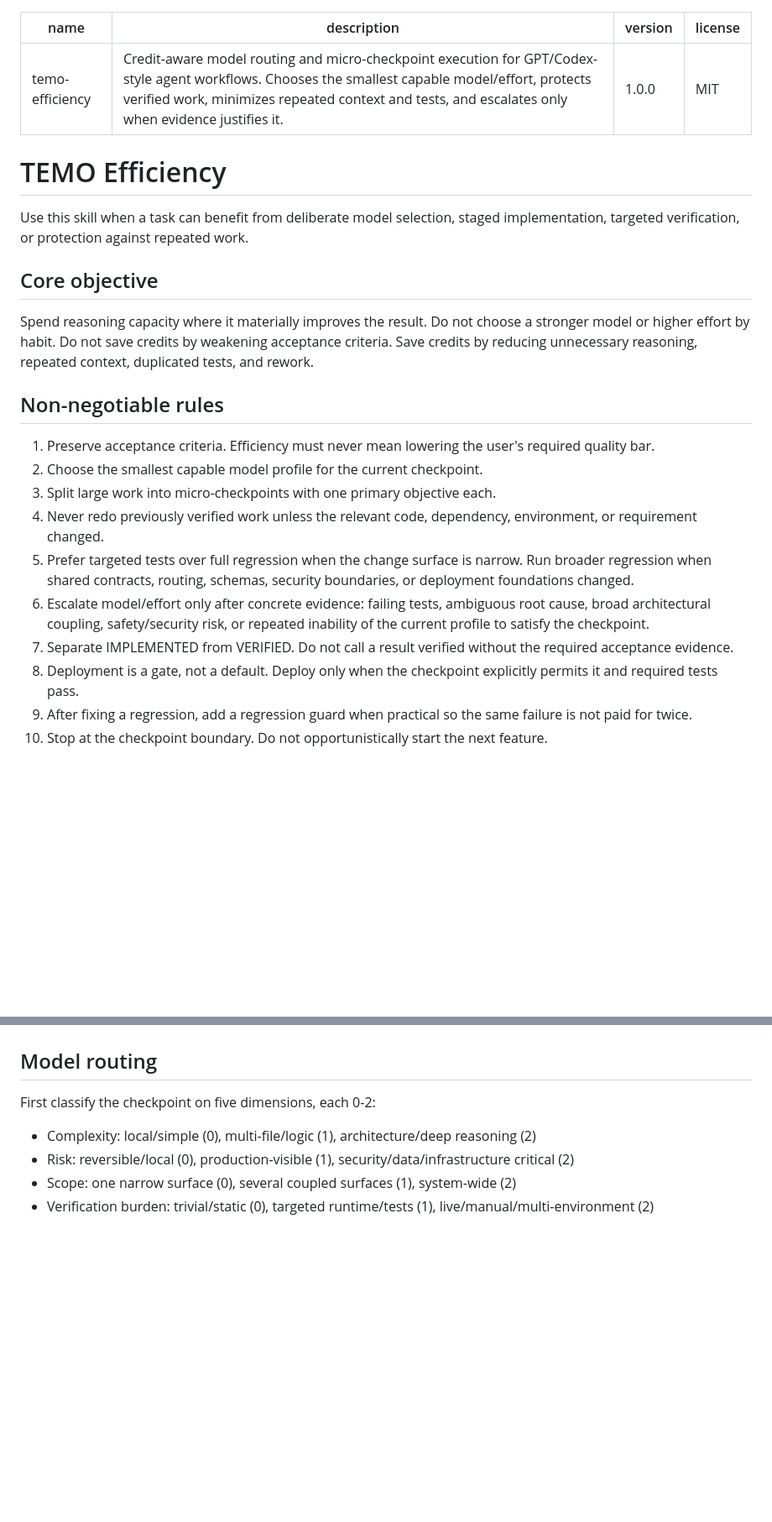
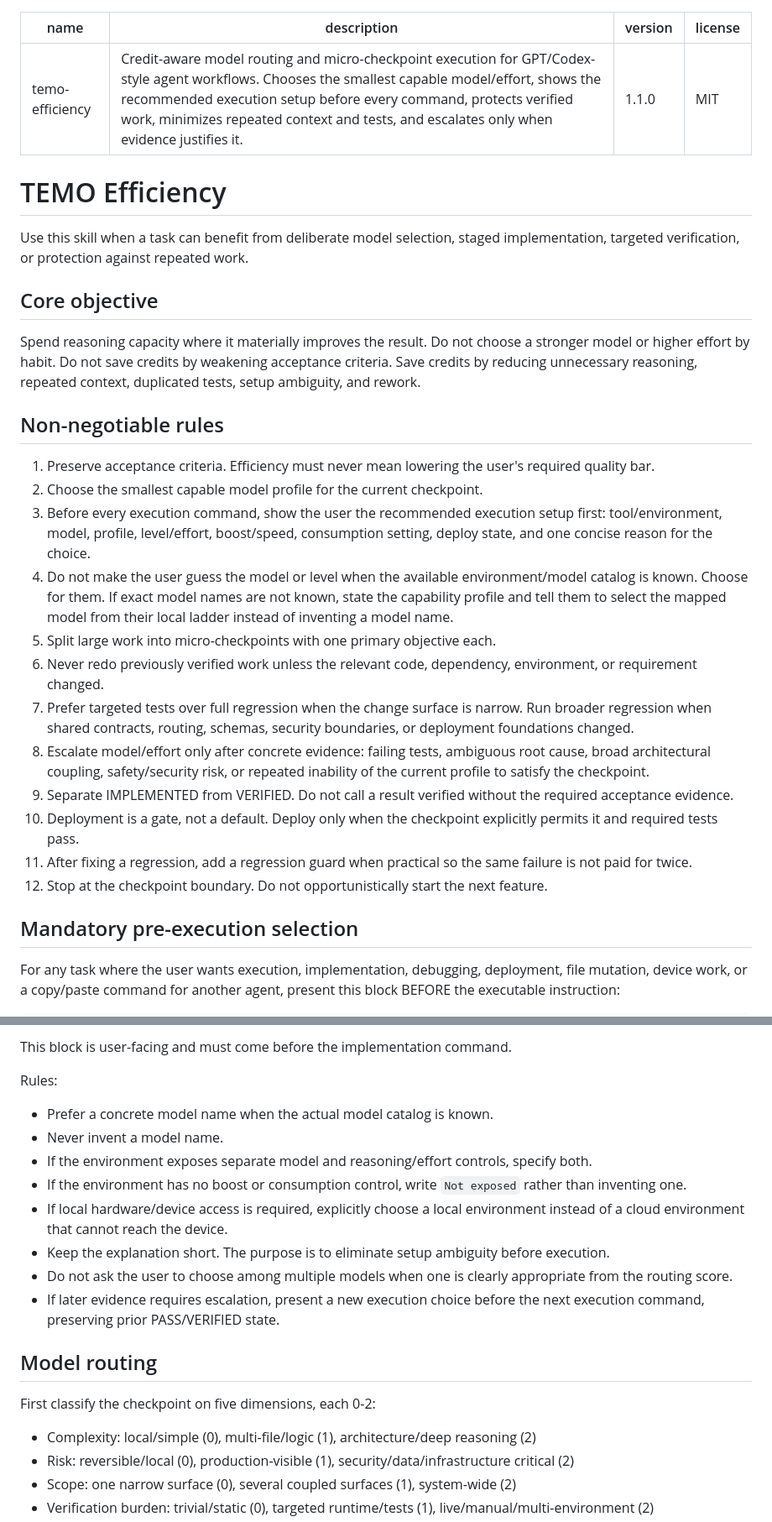
Before and after one commit to luaysameer/temo-efficiency, a Markdown page: SKILL.md, 2 parts joined by grey strips. Shown at 84% size. GitHub-like rendering; blank space fills up the shorter version.

Commit message:
feat: require model and level selection before every execution command

```diff
--- a/SKILL.md
+++ b/SKILL.md
@@ -1,7 +1,7 @@
 ---
 name: temo-efficiency
-description: Credit-aware model routing and micro-checkpoint execution for GPT/Codex-style agent workflows. Chooses the smallest capable model/effort, protects verified work, minimizes repeated context and tests, and escalates only when evidence justifies it.
-version: 1.0.0
+description: Credit-aware model routing and micro-checkpoint execution for GPT/Codex-style agent workflows. Chooses the smallest capable model/effort, shows the recommended execution setup before every command, protects verified work, minimizes repeated context and tests, and escalates only when evidence justifies it.
+version: 1.1.0
 license: MIT
 ---
 
@@ -11,17 +11,24 @@ Use this skill when a task can benefit from deliberate model selection, staged i
 
 ## Core objective
 
-Spend reasoning capacity where it materially improves the result. Do not choose a stronger model or higher effort by habit. Do not save credits by weakening acceptance criteria. Save credits by reducing unnecessary reasoning, repeated context, duplicated tests, and rework.
+Spend reasoning capacity where it materially improves the result. Do not choose a stronger model or higher effort by habit. Do not save credits by weakening acceptance criteria. Save credits by reducing unnecessary reasoning, repeated context, duplicated tests, setup ambiguity, and rework.
 
 ## Non-negotiable rules
 
 1. Preserve acceptance criteria. Efficiency must never mean lowering the user's required quality bar.
 2. Choose the smallest capable model profile for the current checkpoint.
-3. Split large work into micro-checkpoints with one primary objective each.
-4. Never redo previously verified work unless the relevant code, dependency, environment, or requirement changed.
-5. Prefer targeted tests over full regression when the change surface is narrow. Run broader regression when shared contracts, routing, schemas, security boundaries, or deployment foundations changed.
-6. Escalate model/effort only after concrete evidence: failing tests, ambiguous root cause, broad architectural coupling, safety/security risk, or repeated inability of the current profile to satisfy the checkpoint.
-7. Separate IMPLEMENTED from VERIFIED. Do not call a result verified without the required acceptance evidence.
-8. Deployment is a gate, not a default. Deploy only when the checkpoint explicitly permits it and required tests pass.
-9. After fixing a regression, add a regression guard when practical so the same failure is not paid for twice.
-10. Stop at the checkpoint boundary. Do not opportunistically start the next feature.
+3. Before every execution command, show the user the recommended execution setup first: tool/environment, model, profile, level/effort, boost/speed, consumption setting, deploy state, and one concise reason for the choice.
+4. Do not make the user guess the model or level when the available environment/model catalog is known. Choose for them. If exact model names are not known, state the capability profile and tell them to select the mapped model from their local ladder instead of inventing a model name.
+5. Split large work into micro-checkpoints with one primary objective each.
+6. Never redo previously verified work unless the relevant code, dependency, environment, or requirement changed.
+7. Prefer targeted tests over full regression when the change surface is narrow. Run broader regression when shared contracts, routing, schemas, security boundaries, or deployment foundations changed.
+8. Escalate model/effort only after concrete evidence: failing tests, ambiguous root cause, broad architectural coupling, safety/security risk, or repeated inability of the current profile to satisfy the checkpoint.
+9. Separate IMPLEMENTED from VERIFIED. Do not call a result verified without the required acceptance evidence.
+10. Deployment is a gate, not a default. Deploy only when the checkpoint explicitly permits it and required tests pass.
+11. After fixing a regression, add a regression guard when practical so the same failure is not paid for twice.
+12. Stop at the checkpoint boundary. Do not opportunistically start the next feature.
+
+## Mandatory pre-execution selection
+
+For any task where the user wants execution, implementation, debugging, deployment, file mutation, device work, or a copy/paste command for another agent, present this block BEFORE the executable instruction:
+
@@ -28,3 +49,15 @@ Spend reasoning capacity where it materially improves the result. Do not choose
+This block is user-facing and must come before the implementation command.
+
+Rules:
+
+- Prefer a concrete model name when the actual model catalog is known.
+- Never invent a model name.
+- If the environment exposes separate model and reasoning/effort controls, specify both.
+- If the environment has no boost or consumption control, write `Not exposed` rather than inventing one.
+- If local hardware/device access is required, explicitly choose a local environment instead of a cloud environment that cannot reach the device.
+- Keep the explanation short. The purpose is to eliminate setup ambiguity before execution.
+- Do not ask the user to choose among multiple models when one is clearly appropriate from the routing score.
+- If later evidence requires escalation, present a new execution choice before the next execution command, preserving prior PASS/VERIFIED state.
 
 ## Model routing
 
```
Also changed, not shown: other parts of SKILL.md (+38 -4 lines).
